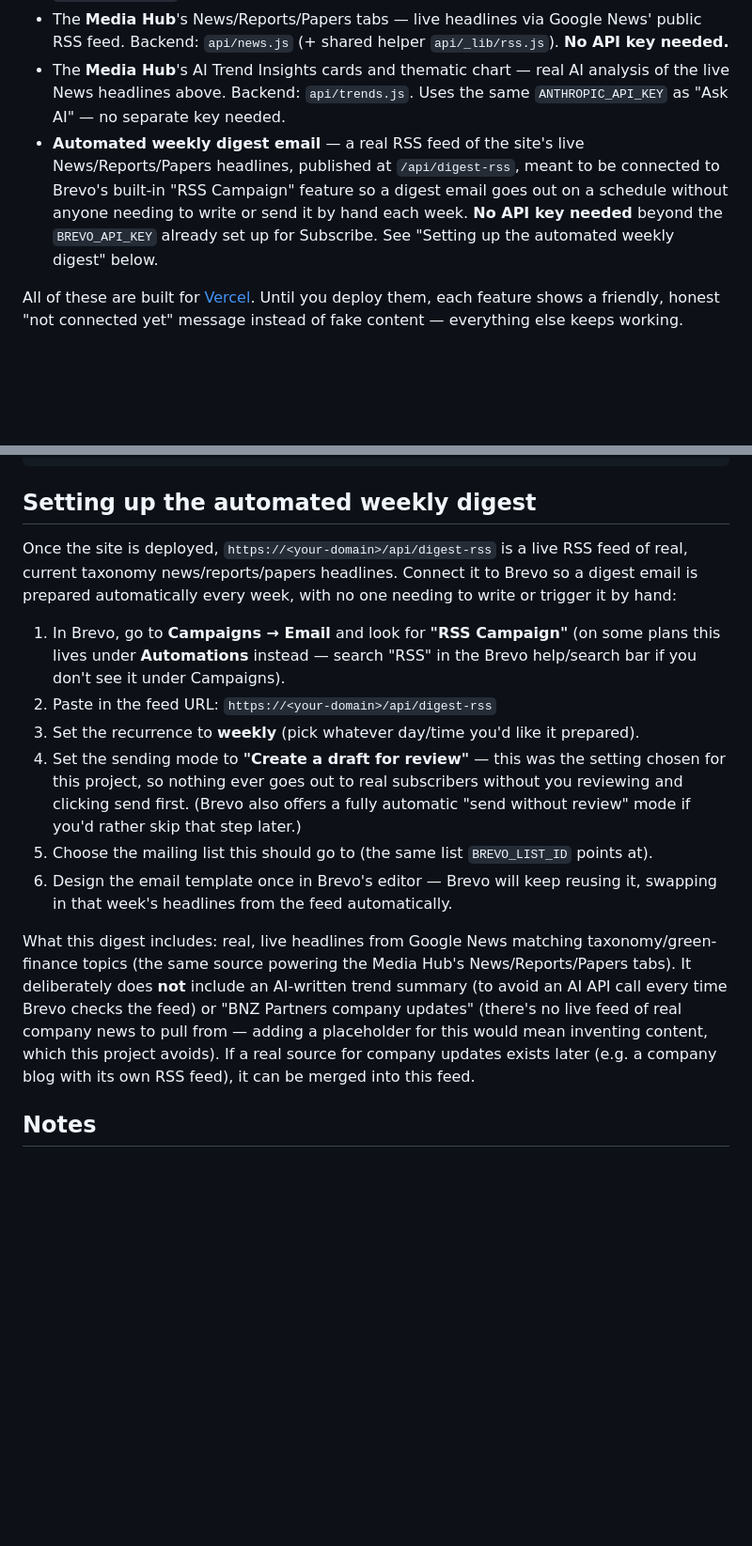
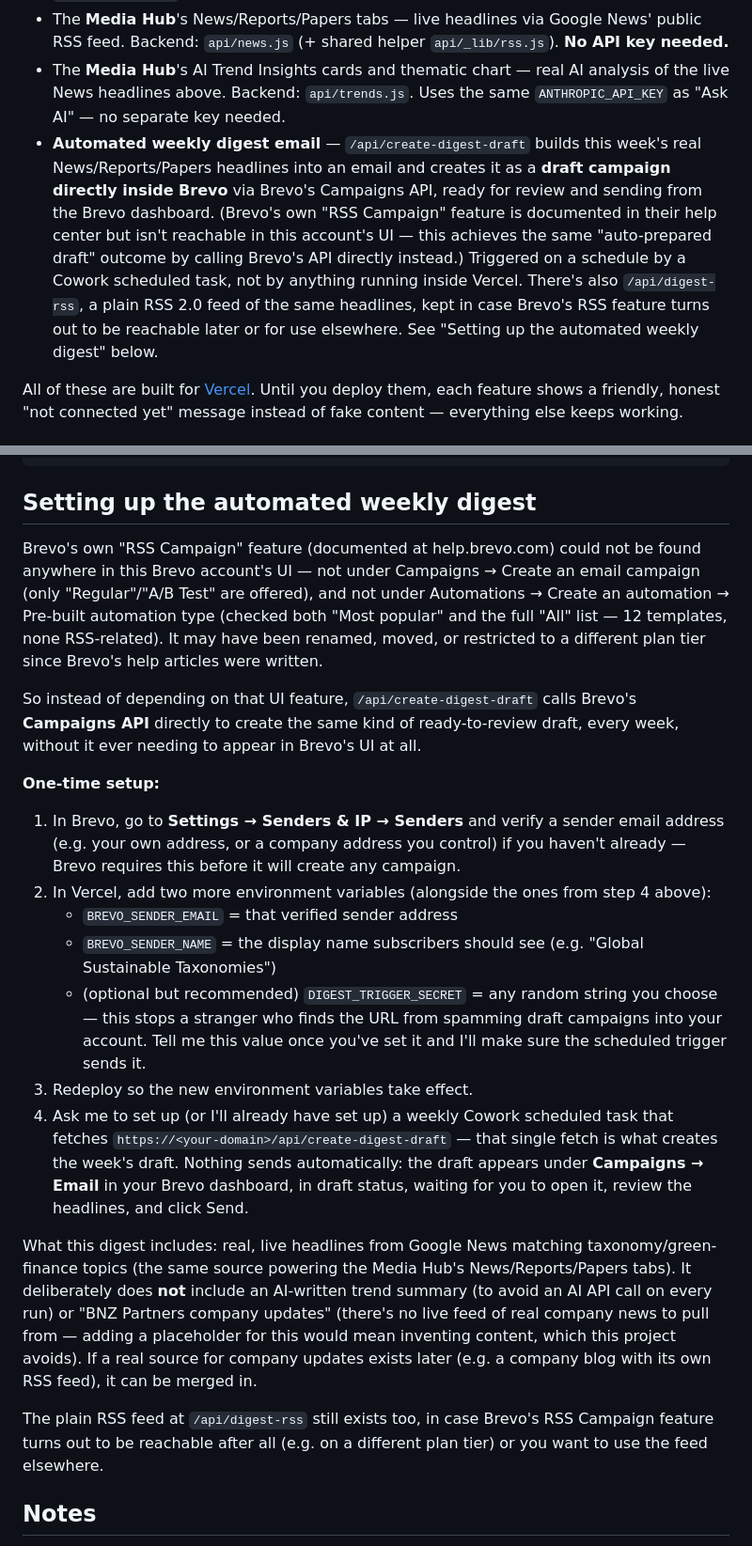
Before and after one commit to tyrausher-sys/Global-Sustainable-Taxonomy-platform, a Markdown page: global-sustainable-taxonomies-platform-v4/DEPLOY_INSTRUCTIONS.md, 2 parts joined by grey strips. Shown at 94% size. Rendered like a GitHub page; blank space fills up the shorter version.

```diff
--- a/global-sustainable-taxonomies-platform-v4/DEPLOY_INSTRUCTIONS.md
+++ b/global-sustainable-taxonomies-platform-v4/DEPLOY_INSTRUCTIONS.md
@@ -10,7 +10,7 @@ There are several backend-powered features, each needing a tiny serverless funct
 - The **Subscribe page** — adds real subscribers to a Brevo mailing list. Backend: `api/subscribe.js`.
 - The **Media Hub**'s News/Reports/Papers tabs — live headlines via Google News' public RSS feed. Backend: `api/news.js` (+ shared helper `api/_lib/rss.js`). **No API key needed.**
 - The **Media Hub**'s AI Trend Insights cards and thematic chart — real AI analysis of the live News headlines above. Backend: `api/trends.js`. Uses the same `ANTHROPIC_API_KEY` as "Ask AI" — no separate key needed.
-- **Automated weekly digest email** — a real RSS feed of the site's live News/Reports/Papers headlines, published at `/api/digest-rss`, meant to be connected to Brevo's built-in "RSS Campaign" feature so a digest email goes out on a schedule without anyone needing to write or send it by hand each week. **No API key needed** beyond the `BREVO_API_KEY` already set up for Subscribe. See "Setting up the automated weekly digest" below.
+- **Automated weekly digest email** — `/api/create-digest-draft` builds this week's real News/Reports/Papers headlines into an email and creates it as a **draft campaign directly inside Brevo** via Brevo's Campaigns API, ready for review and sending from the Brevo dashboard. (Brevo's own "RSS Campaign" feature is documented in their help center but isn't reachable in this account's UI — this achieves the same "auto-prepared draft" outcome by calling Brevo's API directly instead.) Triggered on a schedule by a Cowork scheduled task, not by anything running inside Vercel. There's also `/api/digest-rss`, a plain RSS 2.0 feed of the same headlines, kept in case Brevo's RSS feature turns out to be reachable later or for use elsewhere. See "Setting up the automated weekly digest" below.
 
 All of these are built for [Vercel](https://vercel.com). Until you deploy them, each feature shows a friendly, honest "not connected yet" message instead of fake content — everything else keeps working.
 
@@ -53,16 +53,23 @@ vercel --prod
 
 ## Setting up the automated weekly digest
 
-Once the site is deployed, `https://<your-domain>/api/digest-rss` is a live RSS feed of real, current taxonomy news/reports/papers headlines. Connect it to Brevo so a digest email is prepared automatically every week, with no one needing to write or trigger it by hand:
+Brevo's own "RSS Campaign" feature (documented at help.brevo.com) could not be found anywhere in this Brevo account's UI — not under Campaigns → Create an email campaign (only "Regular"/"A/B Test" are offered), and not under Automations → Create an automation → Pre-built automation type (checked both "Most popular" and the full "All" list — 12 templates, none RSS-related). It may have been renamed, moved, or restricted to a different plan tier since Brevo's help articles were written.
 
-1. In Brevo, go to **Campaigns → Email** and look for **"RSS Campaign"** (on some plans this lives under **Automations** instead — search "RSS" in the Brevo help/search bar if you don't see it under Campaigns).
-2. Paste in the feed URL: `https://<your-domain>/api/digest-rss`
-3. Set the recurrence to **weekly** (pick whatever day/time you'd like it prepared).
-4. Set the sending mode to **"Create a draft for review"** — this was the setting chosen for this project, so nothing ever goes out to real subscribers without you reviewing and clicking send first. (Brevo also offers a fully automatic "send without review" mode if you'd rather skip that step later.)
-5. Choose the mailing list this should go to (the same list `BREVO_LIST_ID` points at).
-6. Design the email template once in Brevo's editor — Brevo will keep reusing it, swapping in that week's headlines from the feed automatically.
+So instead of depending on that UI feature, `/api/create-digest-draft` calls Brevo's **Campaigns API** directly to create the same kind of ready-to-review draft, every week, without it ever needing to appear in Brevo's UI at all.
 
-What this digest includes: real, live headlines from Google News matching taxonomy/green-finance topics (the same source powering the Media Hub's News/Reports/Papers tabs). It deliberately does **not** include an AI-written trend summary (to avoid an AI API call every time Brevo checks the feed) or "BNZ Partners company updates" (there's no live feed of real company news to pull from — adding a placeholder for this would mean inventing content, which this project avoids). If a real source for company updates exists later (e.g. a company blog with its own RSS feed), it can be merged into this feed.
+**One-time setup:**
+
+1. In Brevo, go to **Settings → Senders & IP → Senders** and verify a sender email address (e.g. your own address, or a company address you control) if you haven't already — Brevo requires this before it will create any campaign.
+2. In Vercel, add two more environment variables (alongside the ones from step 4 above):
+   - `BREVO_SENDER_EMAIL` = that verified sender address
+   - `BREVO_SENDER_NAME` = the display name subscribers should see (e.g. "Global Sustainable Taxonomies")
+   - (optional but recommended) `DIGEST_TRIGGER_SECRET` = any random string you choose — this stops a stranger who finds the URL from spamming draft campaigns into your account. Tell me this value once you've set it and I'll make sure the scheduled trigger sends it.
+3. Redeploy so the new environment variables take effect.
+4. Ask me to set up (or I'll already have set up) a weekly Cowork scheduled task that fetches `https://<your-domain>/api/create-digest-draft` — that single fetch is what creates the week's draft. Nothing sends automatically: the draft appears under **Campaigns → Email** in your Brevo dashboard, in draft status, waiting for you to open it, review the headlines, and click Send.
+
+What this digest includes: real, live headlines from Google News matching taxonomy/green-finance topics (the same source powering the Media Hub's News/Reports/Papers tabs). It deliberately does **not** include an AI-written trend summary (to avoid an AI API call on every run) or "BNZ Partners company updates" (there's no live feed of real company news to pull from — adding a placeholder for this would mean inventing content, which this project avoids). If a real source for company updates exists later (e.g. a company blog with its own RSS feed), it can be merged in.
+
+The plain RSS feed at `/api/digest-rss` still exists too, in case Brevo's RSS Campaign feature turns out to be reachable after all (e.g. on a different plan tier) or you want to use the feed elsewhere.
 
 ## Notes
 
```
